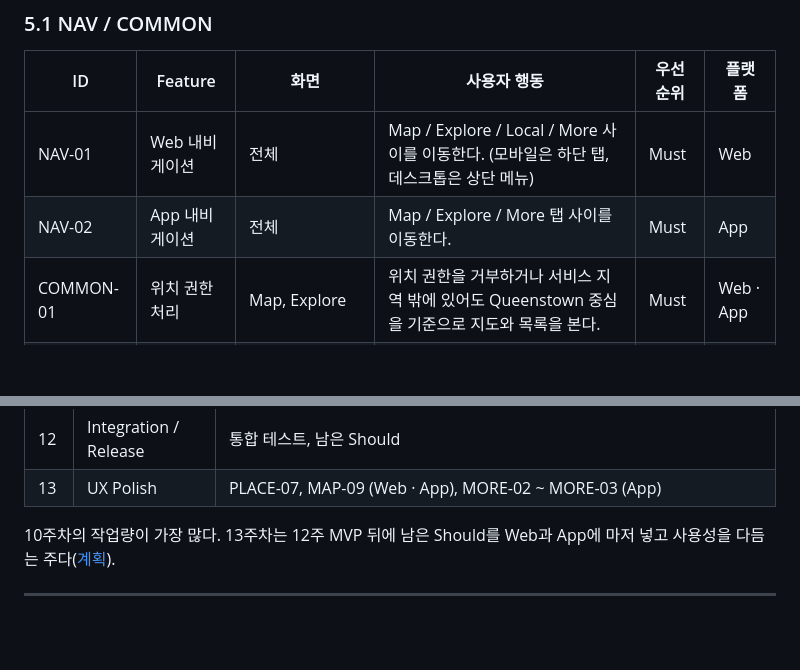
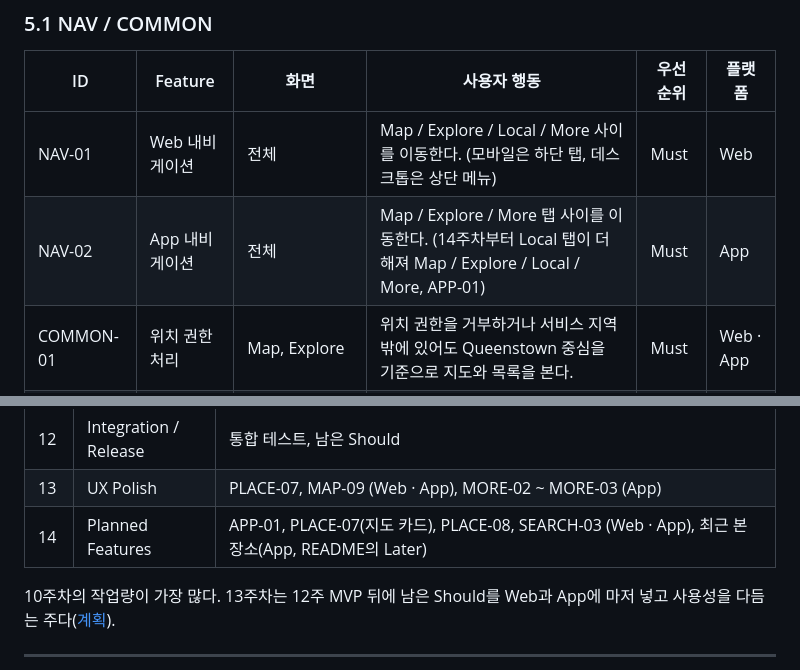
Before and after one commit to Nick-ugi/Local-Platform, a Markdown page: docs/01-mvp-feature-definition.md, 2 parts joined by grey strips. Rendered like a GitHub page; blank space fills up the shorter version.

```diff
--- a/docs/01-mvp-feature-definition.md
+++ b/docs/01-mvp-feature-definition.md
@@ -96,7 +96,7 @@ Queenstown에 가져가서 사람들에게 직접 보여주고 써 보게 할
 | ID | Feature | 화면 | 사용자 행동 | 우선순위 | 플랫폼 |
 |---|---|---|---|---|---|
 | NAV-01 | Web 내비게이션 | 전체 | Map / Explore / Local / More 사이를 이동한다. (모바일은 하단 탭, 데스크톱은 상단 메뉴) | Must | Web |
-| NAV-02 | App 내비게이션 | 전체 | Map / Explore / More 탭 사이를 이동한다. | Must | App |
+| NAV-02 | App 내비게이션 | 전체 | Map / Explore / More 탭 사이를 이동한다. (14주차부터 Local 탭이 더해져 Map / Explore / Local / More, APP-01) | Must | App |
 | COMMON-01 | 위치 권한 처리 | Map, Explore | 위치 권한을 거부하거나 서비스 지역 밖에 있어도 Queenstown 중심을 기준으로 지도와 목록을 본다. | Must | Web · App |
 | COMMON-02 | 상태 안내 | 전체 | 로딩 중, 결과 없음, 오류를 안내받고 다시 시도한다. | Must | Web · App |
 | COMMON-03 | 반응형 화면 | 전체 | 모바일 브라우저에서 데스크톱과 같은 기능을 사용한다. | Must | Web |
@@ -251,6 +251,7 @@ MVP에서 만들지 않는다.
 | 11 | User / Favorite / Admin | USER-01 ~ USER-02, FAV-01 ~ FAV-02, ADMIN-01 ~ ADMIN-04 |
 | 12 | Integration / Release | 통합 테스트, 남은 Should |
 | 13 | UX Polish | PLACE-07, MAP-09 (Web · App), MORE-02 ~ MORE-03 (App) |
+| 14 | Planned Features | APP-01, PLACE-07(지도 카드), PLACE-08, SEARCH-03 (Web · App), 최근 본 장소(App, README의 Later) |
 
 10주차의 작업량이 가장 많다. 13주차는 12주 MVP 뒤에 남은 Should를 Web과 App에 마저 넣고 사용성을 다듬는 주다([계획](plans/2026-10-27-week13-ux-polish.md)).
 
```
Also changed, not shown: README.md (+1 -0 lines).
